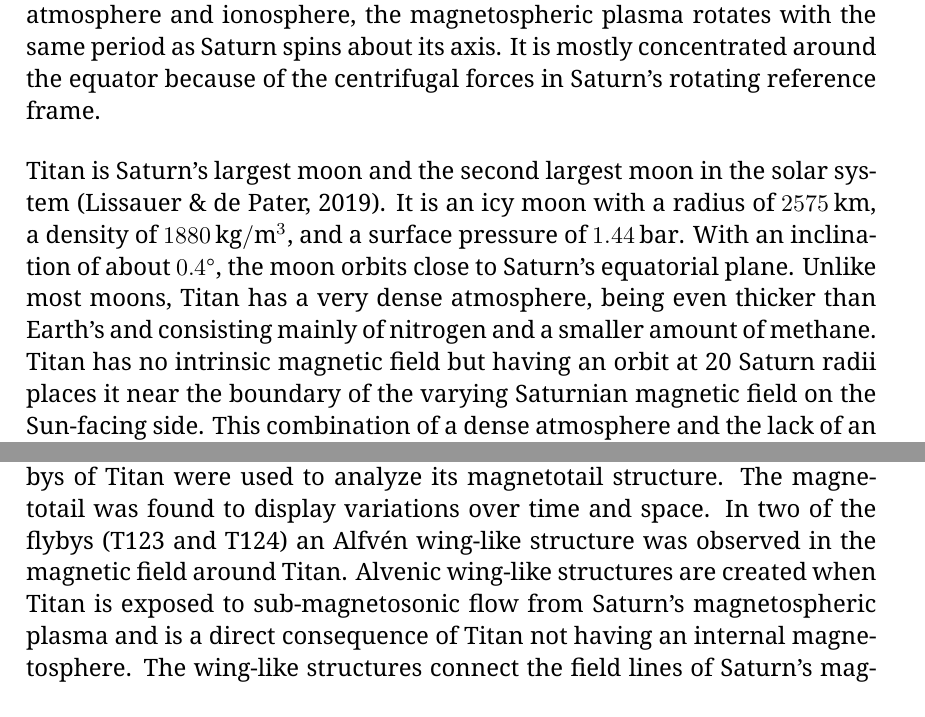
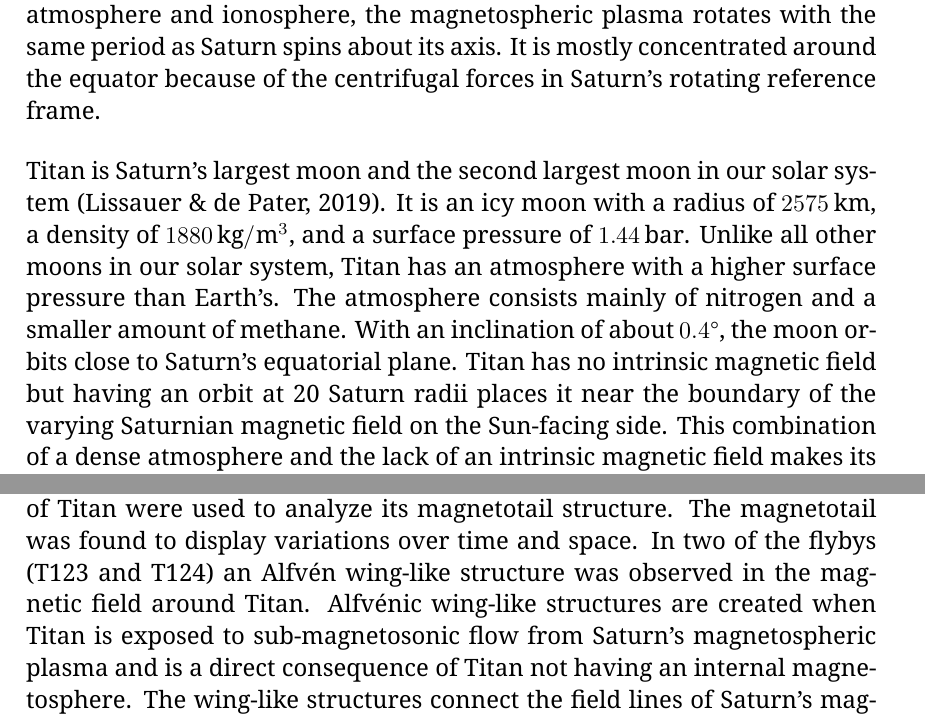
Before and after one commit to avocadoboi/solar-system-project, a LaTeX document (project.tex): two parts of pages 3 and 8 of 13, joined at a grey line, cut so that both start at the same text. Compiled offline with XeLaTeX; a missing font is replaced by an installed copy or a similar font.

Commit message:
last touches

```diff
--- a/project.tex
+++ b/project.tex
@@ -31,7 +31,7 @@ A magnetosphere is a region around a body in space which is partially shielded f
 Saturn has a conducting supercritical fluid hydrogen interior which through a process called magnetohydrodynamic (MHD) dynamo generates a magnetic moment about 600 times greater than Earth's. Its magnetic field rotates at approximately the same rate as Saturn itself, with some variation along its orbit around the Sun. Saturn's magnetosphere contains neutral and charged particles originating from various sources among which are the interstellar and solar winds, Saturn's inner icy moons (via sputtering and the geyser on Enceladus), Titan's and Saturn's atmospheres and ionospheres, and Saturn's rings \parencite{solar-system-magnetospheres}. Due to friction in Saturn's atmosphere and ionosphere, the magnetospheric plasma rotates with the same period as Saturn spins about its axis. It is mostly concentrated around the equator because of the centrifugal forces in Saturn's rotating reference frame.
 
 % was discovered in 1655 by Christiaan Huygens,
-Titan is Saturn's largest moon and the second largest moon in the solar system \parencite{fundamental-planetary-science}. It is an icy moon with a radius of \SI{2575}{\kilo\metre}, a density of \SI{1880}{\kilogram\per\metre^3}, and a surface pressure of \SI{1.44}{\bar}. With an inclination of about \SI{0.4}{\degree}, the moon orbits close to Saturn's equatorial plane. Unlike most moons, Titan has a very dense atmosphere, being even thicker than Earth's and consisting mainly of nitrogen and a smaller amount of methane. Titan has no intrinsic magnetic field but having an orbit at 20 Saturn radii places it near the boundary of the varying Saturnian magnetic field on the Sun-facing side. This combination of a dense atmosphere and the lack of an intrinsic magnetic field makes its interaction with the surrounding plasma unlike that of any other moon in the solar system.
+Titan is Saturn's largest moon and the second largest moon in our solar system \parencite{fundamental-planetary-science}. It is an icy moon with a radius of \SI{2575}{\kilo\metre}, a density of \SI{1880}{\kilogram\per\metre^3}, and a surface pressure of \SI{1.44}{\bar}. Unlike all other moons in our solar system, Titan has an atmosphere with a higher surface pressure than Earth's. The atmosphere consists mainly of nitrogen and a smaller amount of methane. With an inclination of about \SI{0.4}{\degree}, the moon orbits close to Saturn's equatorial plane. Titan has no intrinsic magnetic field but having an orbit at 20 Saturn radii places it near the boundary of the varying Saturnian magnetic field on the Sun-facing side. This combination of a dense atmosphere and the lack of an intrinsic magnetic field makes its interaction with the surrounding plasma unlike that of any other moon in the solar system.
 
 Four spacecraft have visited Saturn so far; Pioneer 11 (launched 1973, flyby 1979), Voyagers 1 and 2 (launched 1977, flybys 1980 and 1981 respectively), and Cassini-Huygens (launched 1997, flyby 2004) \parencite{encyclopedia-missions}. A major objective of the Voyager 1 project was to study Titan and its interactions with the surrounding magnetosphere \parencite{hartle-1982}. The Cassini spacecraft which was in orbit around Saturn until it ended its mission by crashing into Saturn's atmosphere in 2017 \parencite{cassini-2019} has provided much more detailed observations of the dynamics of the Kronian magnetosphere than those from the Pioneer 10 and Voyager 1 and 2 spacecraft which only briefly passed through it \parencite{encyclopedia-magnetospheres}.
 
@@ -104,7 +104,7 @@ The Voyager 1 spacecraft also had a magnetometer which recorded measurements of
 During Cassini's T9 flyby, the magnetotail was analyzed at mid-ranges, 5-6 Titan radii downstream in terms of magnetometer data and electron energy and count by \textcite{Magnetotail-T9}. This paper corroborates the structure of Titan's magnetotail, showing two lobes with a current sheet in-between. This paper also finds that the measured magnetic field of the ingoing lobe, if extrapolated intersects the ionosphere of Titan. Additionally, a high plasma density is detected in this region, suggesting that this plasma is escaping Titan along the magnetic field lines. Large asymmetries are also found
 between the two tails, which are thought to be due to the connection of the lobes to the dayside for the inbound and the nightside for the outbound.
 
-In a paper by \textcite{alfven-wing-structure}, the data from the T122-T126 Cassini flybys of Titan were used to analyze its magnetotail structure. The magnetotail was found to display variations over time and space. In two of the flybys (T123 and T124) an Alfvén wing-like structure was observed in the magnetic field around Titan. Alvenic wing-like structures are created when Titan is exposed to sub-magnetosonic flow from Saturn's magnetospheric plasma and is a direct consequence of Titan not having an internal magnetosphere. The wing-like structures connect the field lines of Saturn's magnetosphere with Titan's ionosphere. A bipoloar magnetotail with an embedded neutral current sheet in the magnetotail was also observed in the T122 flyby, as has been observed earlier by the Voyager 1 flybys \parencite{ness-1982}.
+In a paper by \textcite{alfven-wing-structure}, the data from the T122-T126 Cassini flybys of Titan were used to analyze its magnetotail structure. The magnetotail was found to display variations over time and space. In two of the flybys (T123 and T124) an Alfvén wing-like structure was observed in the magnetic field around Titan. Alfvénic wing-like structures are created when Titan is exposed to sub-magnetosonic flow from Saturn's magnetospheric plasma and is a direct consequence of Titan not having an internal magnetosphere. The wing-like structures connect the field lines of Saturn's magnetosphere with Titan's ionosphere. A bipoloar magnetotail with an embedded neutral current sheet in the magnetotail was also observed in the T122 flyby, as has been observed earlier by the Voyager 1 flybys \parencite{ness-1982}.
 
 % \begin{figure}[htbp]
 % 	\centering
```
Also changed, not shown: project.pdf, project.tex (4 more changed lines).
